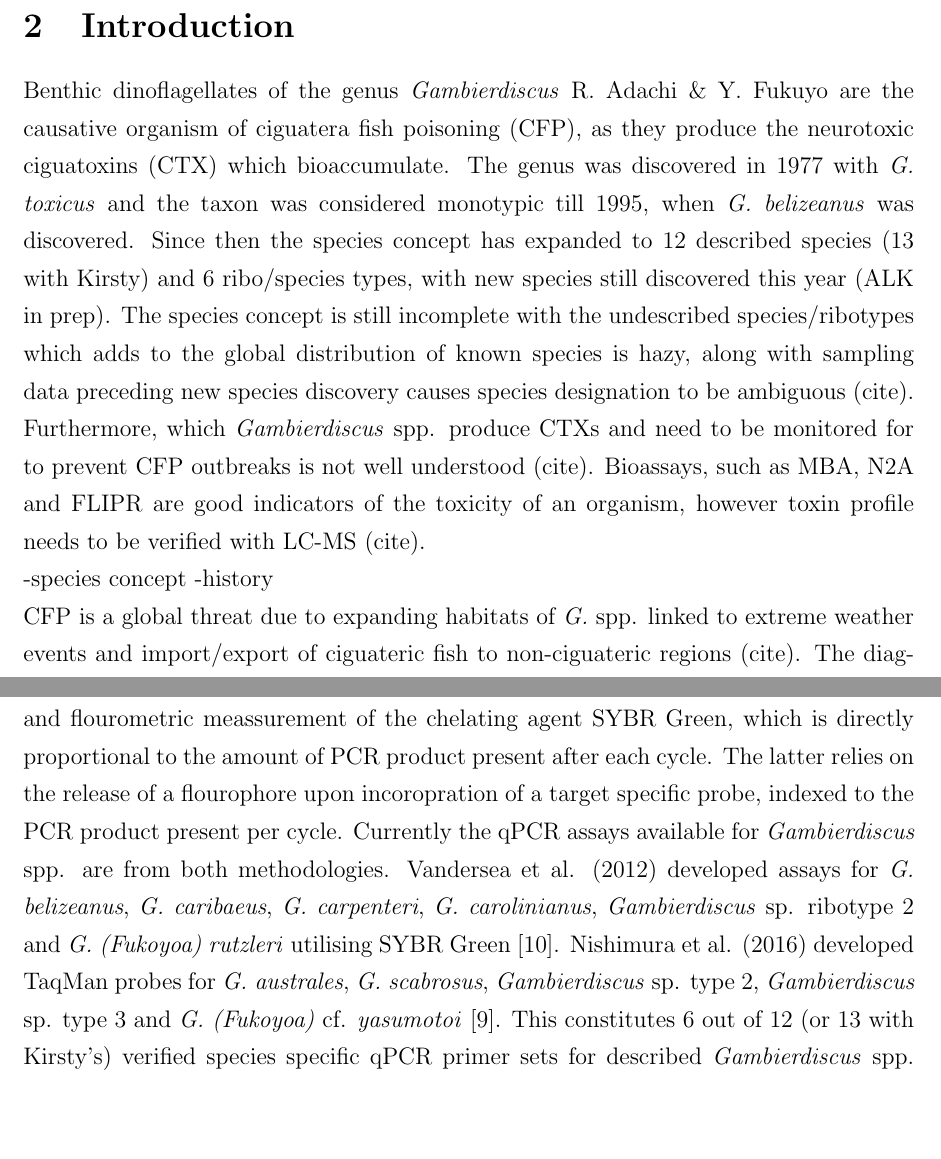
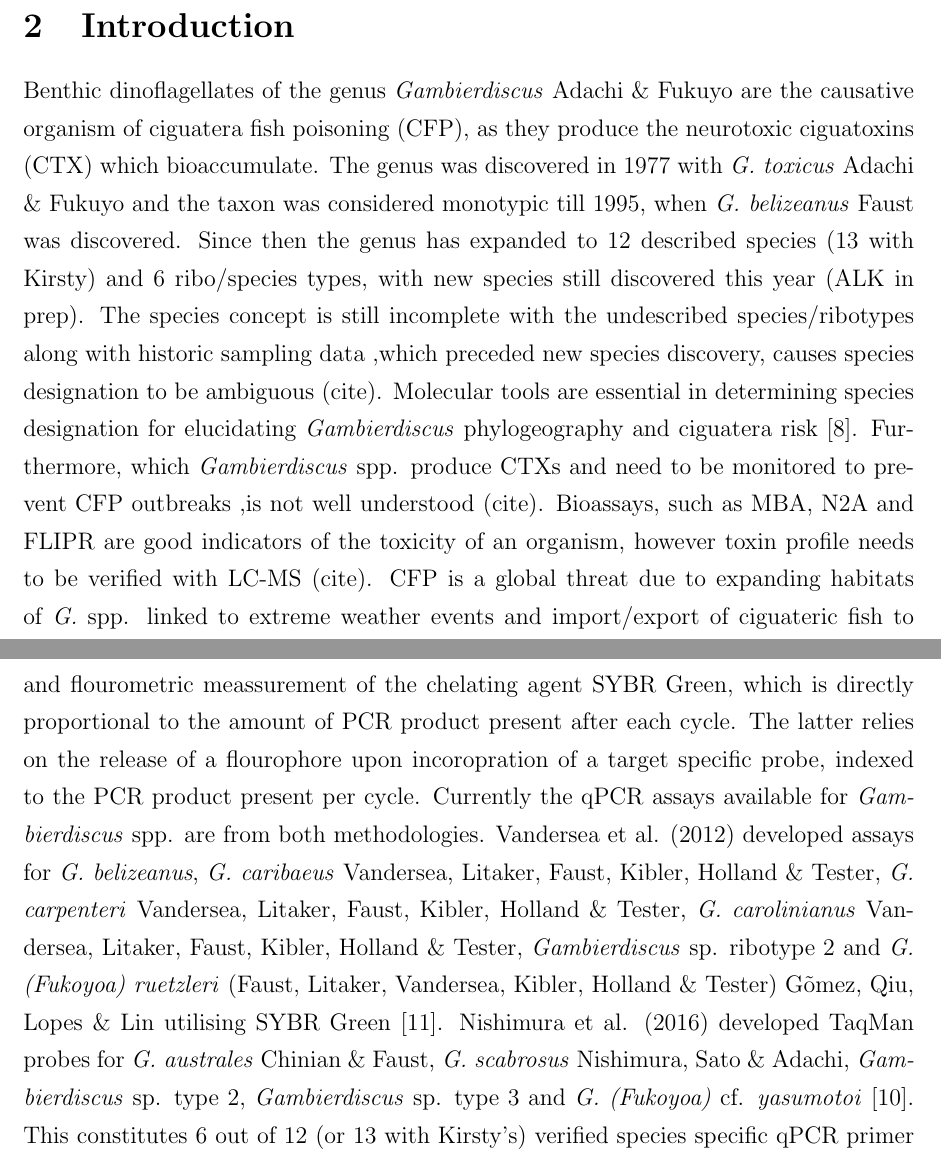
Before and after one commit to bubblegirl/review, a LaTeX document (Heron_qpcr-paper.tex): two parts of pages 3 and 4 of 20, joined at a grey line, cut so that both start at the same text, the shorter picture padded with empty space. Compiled offline with pdfLaTeX.

Commit message:
may15 -1 intro

```diff
--- a/Heron_qpcr-paper.tex
+++ b/Heron_qpcr-paper.tex
@@ -39,13 +39,9 @@ Plant Functional Ecology and Climate Change Cluster (C3), University of Technolo
 
 \newpage
 \section{Introduction}
-Benthic dinoflagellates of the genus \emph{Gambierdiscus} R. Adachi \& Y. Fukuyo are the causative organism of ciguatera fish poisoning (CFP), as they produce the neurotoxic ciguatoxins (CTX) which bioaccumulate. The genus was discovered in 1977 with \emph{G. toxicus} and the taxon was considered monotypic till 1995, when \emph{G. belizeanus} was discovered. Since then the species concept has expanded to 12 described species (13 with Kirsty) and 6 ribo/species types, with new species still discovered this year (ALK in prep). The species concept is still incomplete with the undescribed species/ribotypes which adds to the global distribution of known species is hazy, along with sampling data preceding new species discovery causes species designation to be ambiguous (cite). Furthermore, which \emph{Gambierdiscus} spp. produce CTXs and need to be monitored for to prevent CFP outbreaks is not well understood (cite). Bioassays, such as MBA, N2A and FLIPR are good indicators of the toxicity of an organism, however toxin profile needs to be verified with LC-MS (cite).
-
--species concept
--history
-
+Benthic dinoflagellates of the genus \emph{Gambierdiscus} Adachi \& Fukuyo are the causative organism of ciguatera fish poisoning (CFP), as they produce the neurotoxic ciguatoxins (CTX) which bioaccumulate. The genus was discovered in 1977 with \emph{G. toxicus} Adachi \& Fukuyo and the taxon was considered monotypic till 1995, when \emph{G. belizeanus} Faust was discovered. Since then the genus has expanded to 12 described species (13 with Kirsty) and 6 ribo/species types, with new species still discovered this year (ALK in prep). The species concept is still incomplete with the undescribed species/ribotypes along with historic sampling data ,which preceded new species discovery, causes species designation to be ambiguous (cite). Molecular tools are essential in determining species designation for elucidating \emph{Gambierdiscus} phylogeography  and ciguatera risk \cite{litaker2010global}. Furthermore, which \emph{Gambierdiscus} spp. produce CTXs and need to be monitored to prevent CFP outbreaks ,is not well understood (cite). Bioassays, such as MBA, N2A and FLIPR are good indicators of the toxicity of an organism, however toxin profile needs to be verified with LC-MS (cite).
 CFP is a global threat due to expanding habitats of \emph{G.} spp. linked to extreme weather events and import/export of ciguateric fish to non-ciguateric regions (cite). The diagnosis and report is difficult due to the breadth of gastrointestinal, cardiovascular and neurological presentation of CFP and relies in specific training of the physician (cite). The majority of cases are concentrated in the Pacific Island nations (cite). CFP was declared a neglected tropical disease by UNESCO and a global ciguatera strategy to address the problem was devised through collaboration of researchers across the globe \cite{globalcig}. Some of the focal points of the global ciguatera strategy were based on solidifying the species concept of \emph{Gambierdiscus}, elucidating which species produce CTX through LC-MS and developing efficient and reliable monitoring tools for the species of interest. Visual identification of \emph{Gambierdiscus} spp. is problematic due to intra-species variation \cite{kohli2014high}, (ALK in prep) and an alternative for toxic species identification and monitoring is necessary.\\
-qPCR is a rapid and accurate molecular tool, an alternative for species identification and enumeration with LM. Development of \emph{Gambierdiscus} spp. specific qPCR primers is part of Element 1 of the global ciguatera strategy plan \cite{globalcig}. Two major principles can be used to devise species specific qPCR methodologies: SYBR Green based assays or assays using TaqMan probes (cite). The former relies on target specific primer design and flourometric meassurement of the chelating agent SYBR Green, which is directly proportional to the amount of PCR product present after each cycle. The latter relies on the release of a flourophore upon incoropration of a target specific probe, indexed to the PCR product present per cycle. Currently the qPCR assays available for  \emph{Gambierdiscus} spp. are from both methodologies. Vandersea et al. (2012) developed assays for \emph{G. belizeanus}, \emph{G. caribaeus}, \emph{G. carpenteri}, \emph{G. carolinianus}, \emph{Gambierdiscus} sp. ribotype 2 and \emph{G. (Fukoyoa) rutzleri} utilising SYBR Green \cite{vandersea2012development}. Nishimura et al. (2016) developed TaqMan probes for  \emph{G. australes}, \emph{G. scabrosus}, \emph{Gambierdiscus} sp. type 2, \emph{Gambierdiscus} sp. type 3 and \emph{G. (Fukoyoa)} cf. \emph{yasumotoi} \cite{nishimura2016quantitative}. This constitutes 6 out of 12 (or 13 with Kirsty's) verified species specific qPCR primer sets for described \emph{Gambierdiscus} spp. and  3 out of 6 undescribed \emph{Gambierdiscus} sp. types/ribotypes , as well as 2 out of 3 qPCR primer sets for species of the genus \emph{Fukoyoa} (seceded from the genus \emph{Gambierdiscus} recently \cite{gomez2015fukuyoa}).\\
+qPCR is a rapid and accurate molecular tool, an alternative for species identification and enumeration with LM. Development of \emph{Gambierdiscus} spp. specific qPCR primers is part of Element 1 of the global ciguatera strategy plan \cite{globalcig}. Two major principles can be used to devise species specific qPCR methodologies: SYBR Green based assays or assays using TaqMan probes (cite). The former relies on target specific primer design and flourometric meassurement of the chelating agent SYBR Green, which is directly proportional to the amount of PCR product present after each cycle. The latter relies on the release of a flourophore upon incoropration of a target specific probe, indexed to the PCR product present per cycle. Currently the qPCR assays available for  \emph{Gambierdiscus} spp. are from both methodologies. Vandersea et al. (2012) developed assays for \emph{G. belizeanus}, \emph{G. caribaeus} Vandersea, Litaker, Faust, Kibler, Holland \& Tester, \emph{G. carpenteri} Vandersea, Litaker, Faust, Kibler, Holland \& Tester, \emph{G. carolinianus} Vandersea, Litaker, Faust, Kibler, Holland \& Tester, \emph{Gambierdiscus} sp. ribotype 2 and \emph{G. (Fukoyoa) ruetzleri} (Faust, Litaker, Vandersea, Kibler, Holland \& Tester) G\~omez, Qiu, Lopes \& Lin utilising SYBR Green \cite{vandersea2012development}. Nishimura et al. (2016) developed TaqMan probes for  \emph{G. australes} Chinian \& Faust, \emph{G. scabrosus} Nishimura, Sato \& Adachi, \emph{Gambierdiscus} sp. type 2, \emph{Gambierdiscus} sp. type 3 and \emph{G. (Fukoyoa)} cf. \emph{yasumotoi} \cite{nishimura2016quantitative}. This constitutes 6 out of 12 (or 13 with Kirsty's) verified species specific qPCR primer sets for described \emph{Gambierdiscus} spp. and  3 out of 6 undescribed \emph{Gambierdiscus} sp. types/ribotypes , as well as 2 out of 3 qPCR primer sets for species of the genus \emph{Fukoyoa} (seceded from the genus \emph{Gambierdiscus} recently \cite{gomez2015fukuyoa}).\\
 Australia has CFP endemic areas, most notably the Great Barrier Reef (cite), yet the cases are highly under reported with a predicted rate of 20\% (cite). The country's coastline is expansive and sites sampled for the presence of \emph{Gambierdiscus} spp. are few and far in between (ALK in prep). The 5 species of \emph{Gambierdiscus} that have been identified from Queensland and New South Wales are as follows:  \emph{G. belizeanus}  \citep{murray2014molecular}, \emph{G. carpenteri} \citep{kohli2014high}, \emph{G. lapillus} (ALK in prep), \emph{G. toxicus} \citep{hallegraeff2010algae} and \emph{F. yasumotoi}  \citep{murray2014molecular}. Pyrosequencing identified \emph{Gambierdiscus} to the genus level in Western Australia \cite{kohli2014cob} , indicating that this is a coastline that should be examined further for CFP risk. A verified and consistently CTX producing species has not yet been identified as the basis for the ciguateric regions of Australia.
 QPCR primers for identifying and monitoring \emph{G. belizeanus}, \emph{G. carpenteri} and \emph{F. yasumotoi} have been developed \cite{nishimura2016quantitative,vandersea2012development}.
 
```
